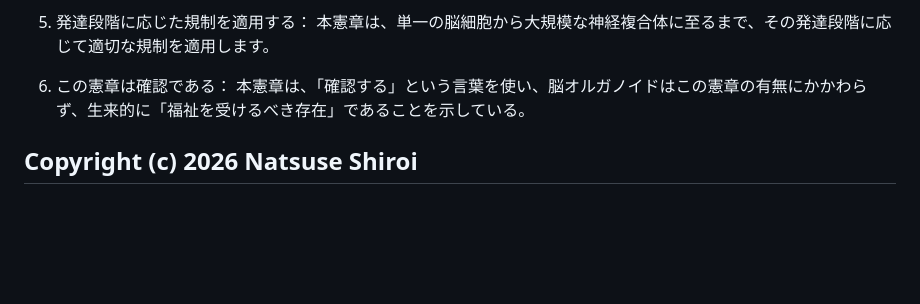
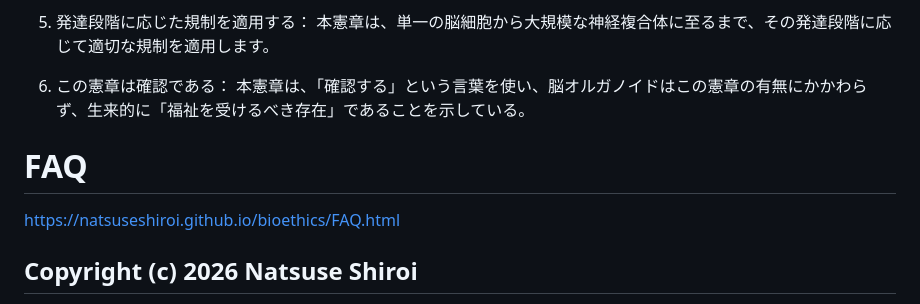
Before and after one commit to NatsuseShiroi/bioethics, a Markdown page: README.md, the part around the change. GitHub-like rendering; blank space fills up the shorter version.

Commit message:
Add FAQ section to README
Added FAQ section link to README.

```diff
--- a/README.md
+++ b/README.md
@@ -73,6 +73,9 @@ This charter is written with the intention of applying appropriate regulations a
 6. この憲章は確認である：
    本憲章は、「確認する」という言葉を使い、脳オルガノイドはこの憲章の有無にかかわらず、生来的に「福祉を受けるべき存在」であることを示している。
 
+# FAQ
+https://natsuseshiroi.github.io/bioethics/FAQ.html
+
 ## Copyright (c) 2026 Natsuse Shiroi
 This work is licensed under a Creative Commons Attribution-NoDerivatives 4.0 International License (CC BY-ND 4.0).
 https://creativecommons.org/licenses/by-nd/4.0/
```
